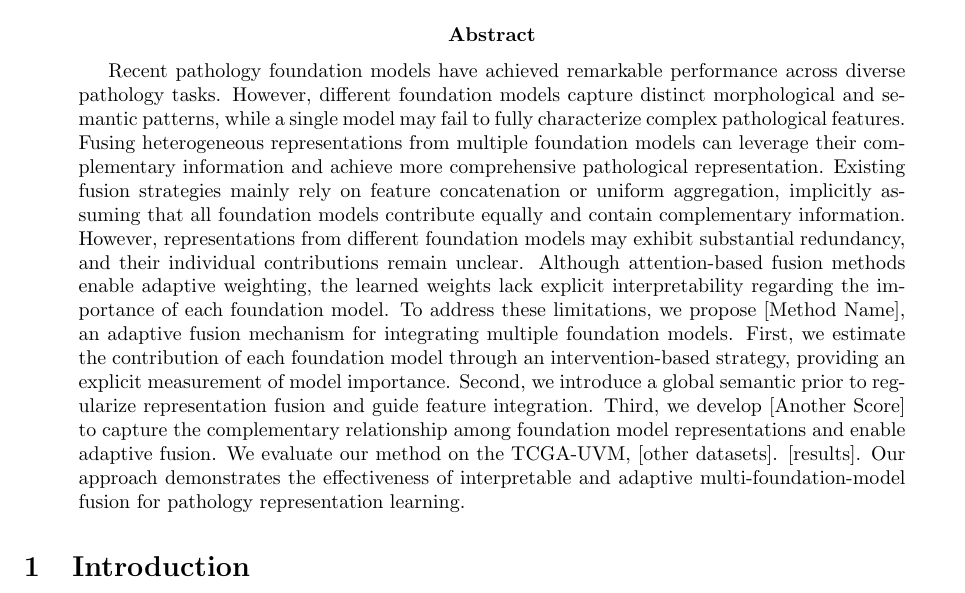
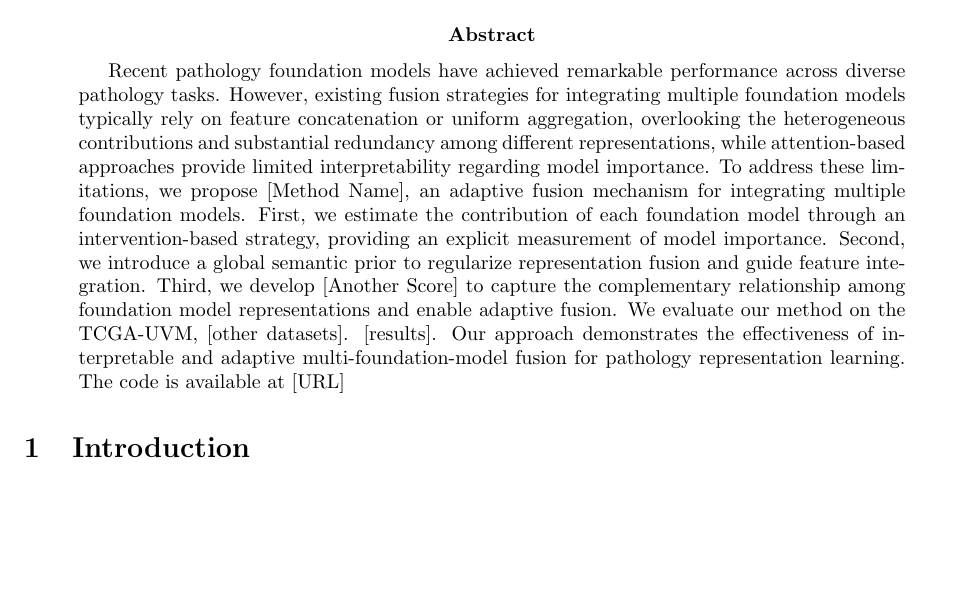
Before and after one commit to MoonCell123/UM, a LaTeX paper (paper/main.tex, which reads paper/abstract.tex): part of the page, cut so that both start at the same text, the shorter picture padded with empty space. Compiled offline with pdfLaTeX.

Commit message:
Abstract: use two sentences explain problem and background

```diff
--- a/paper/abstract.tex
+++ b/paper/abstract.tex
@@ -1,18 +1,10 @@
 \begin{abstract}
 Recent pathology foundation models have achieved remarkable performance across
-diverse pathology tasks. However, different foundation models capture distinct
-morphological and semantic patterns, while a single model may fail to fully
-characterize complex pathological features. Fusing heterogeneous
-representations from multiple foundation models can leverage their complementary
-information and achieve more comprehensive pathological representation.
-Existing fusion strategies mainly rely on feature concatenation
-or uniform aggregation, implicitly assuming that all foundation models contribute
-equally and contain complementary information. However, representations from
-different foundation models may exhibit substantial redundancy, and their individual
-contributions remain unclear. Although attention-based fusion methods enable adaptive
-weighting, the learned weights lack explicit interpretability regarding the
-importance of each foundation model. To address these limitations, we propose
-[Method Name], an adaptive fusion mechanism for integrating multiple foundation models.
+diverse pathology tasks. However, existing fusion strategies for integrating multiple
+foundation models typically rely on feature concatenation or uniform aggregation,
+overlooking the heterogeneous contributions and substantial redundancy among
+different representations, while attention-based approaches provide limited interpretability regarding model importance.
+To address these limitations, we propose [Method Name], an adaptive fusion mechanism for integrating multiple foundation models.
 First, we estimate the contribution of each foundation model through an
 intervention-based strategy, providing an explicit measurement of model importance.
 Second, we introduce a global semantic prior to regularize representation fusion and guide feature integration.
@@ -20,5 +12,5 @@ Third, we develop [Another Score] to capture the complementary relationship amon
 We evaluate our method on the TCGA-UVM, [other datasets].
 [results].
 Our approach demonstrates the effectiveness of interpretable and adaptive multi-foundation-model fusion for pathology representation learning.
-
+The code is available at [URL]
 \end{abstract}
```
